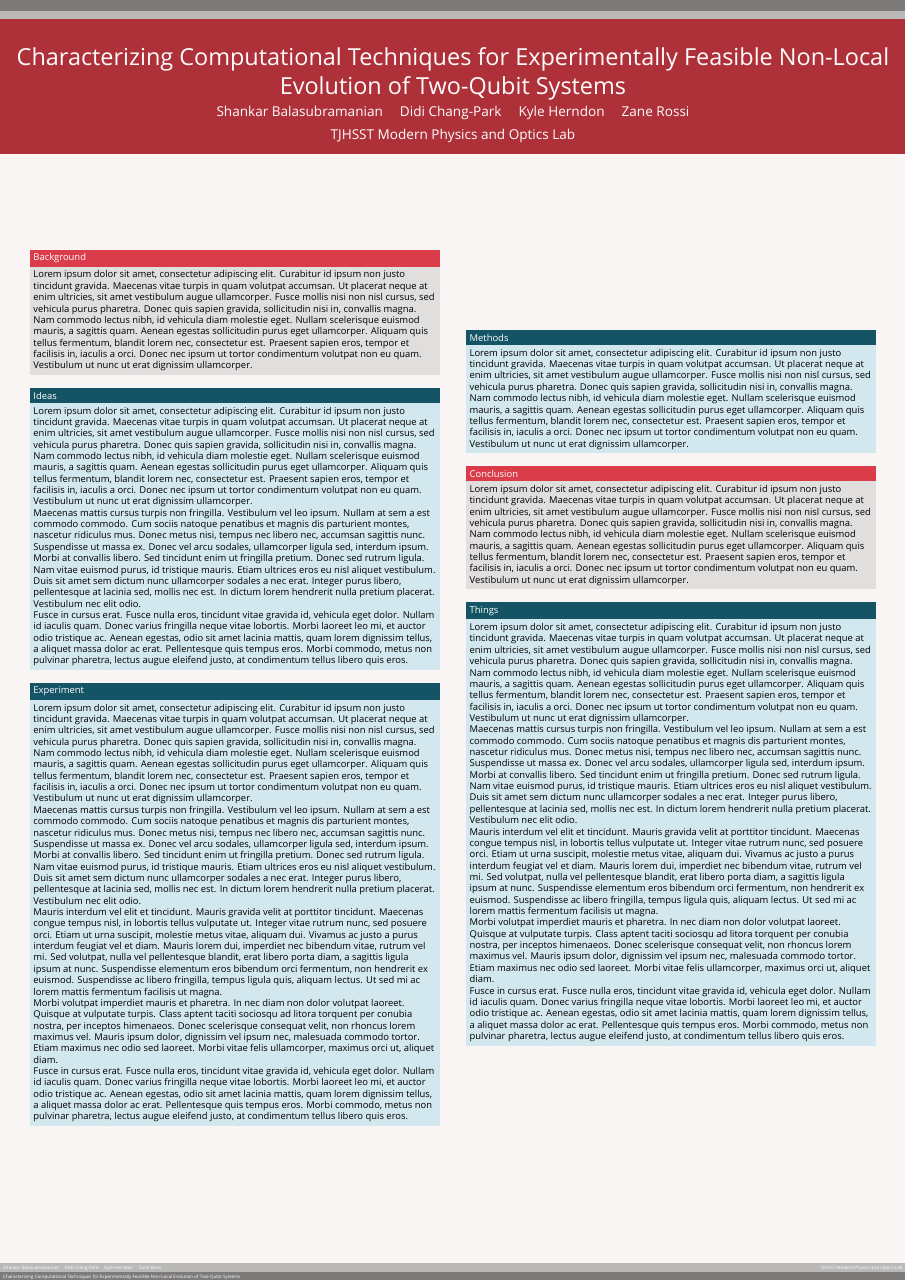
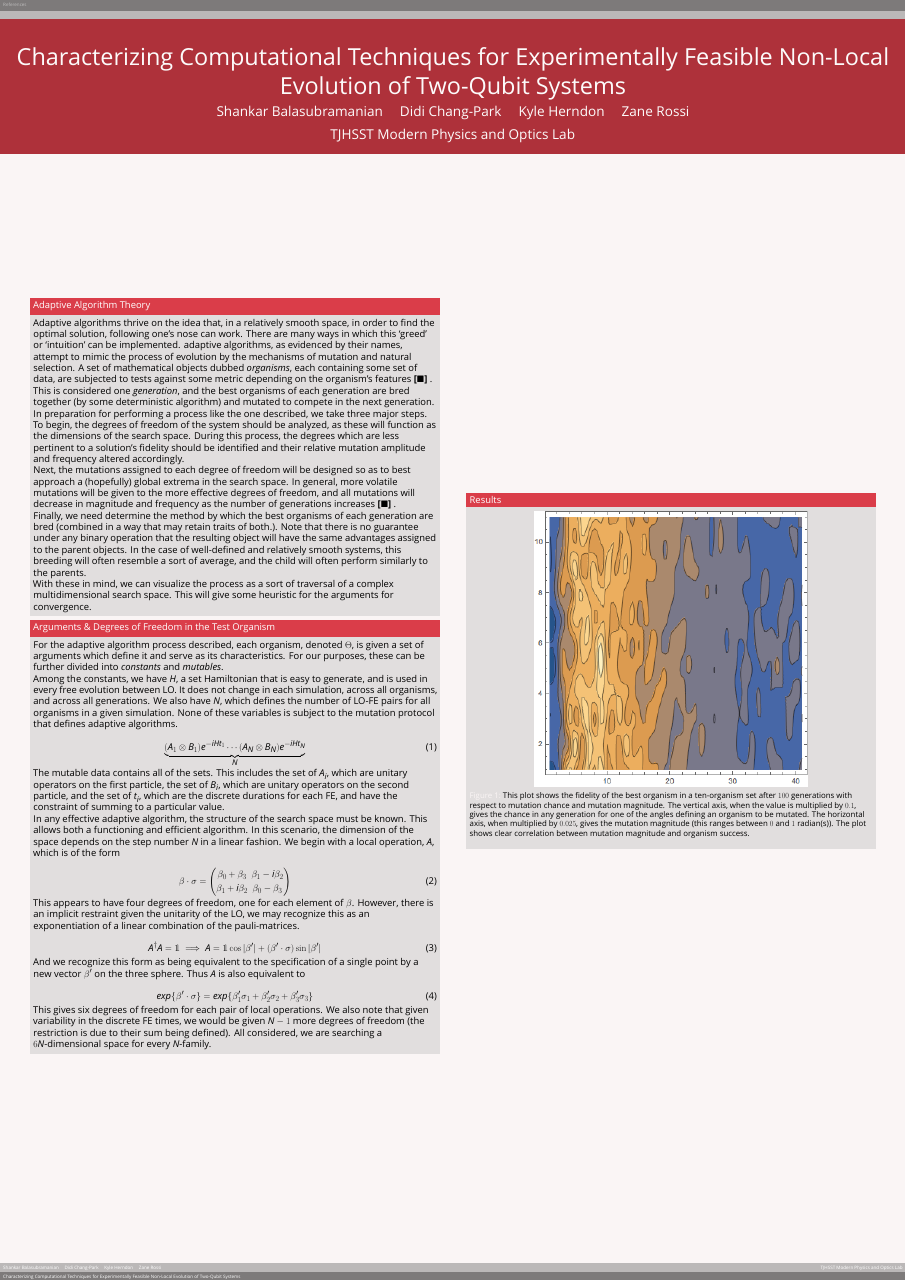
Before and after one commit to didigodot/srp, a LaTeX poster (poster_senior_project.tex): the whole page before the commit and page 1 of 2 after it. Compiled offline with XeLaTeX; a missing font is replaced by an installed copy or a similar font.

Commit message:
preliminary work on poster

```diff
--- a/poster_senior_project.tex
+++ b/poster_senior_project.tex
@@ -5,8 +5,16 @@
 
 
 \usepackage[orientation=portrait]{beamerposter}
-\usepackage{textpos}
+	\usepackage{amsmath, amssymb}
+	\usepackage{microtype}
+	\usepackage{empheq}
+	\usepackage{siunitx}
+	\usepackage{dsfont}
 
+	\usepackage{tikz}
+	\usetikzlibrary{patterns,arrows,decorations.pathreplacing,hobby}
+	\usepackage{graphicx}
+\usepackage{natbib}
 \usepackage{fontspec}
 \setsansfont{Futura}
 
@@ -16,6 +24,7 @@
 \setbeamertemplate{navigation symbols}{}
 \setbeamertemplate{caption}[numbered]
 
+	\newcommand{\cit}{\textbf{[$\blacksquare$] }}
 
 \renewcommand{\maketitle}{%
 	\begin{center}%
@@ -81,17 +90,119 @@
 	\begin{frame}{\maketitle}
 		\begin{columns}
 			\begin{column}{.45\textwidth}
-				\begin{exampleblock}{Background}
-					Lorem ipsum dolor sit amet, consectetur adipiscing elit. Curabitur id ipsum non justo tincidunt gravida. Maecenas vitae turpis in quam volutpat accumsan. Ut placerat neque at enim ultricies, sit amet vestibulum augue ullamcorper. Fusce mollis nisi non nisl cursus, sed vehicula purus pharetra. Donec quis sapien gravida, sollicitudin nisi in, convallis magna. Nam commodo lectus nibh, id vehicula diam molestie eget. Nullam scelerisque euismod mauris, a sagittis quam. Aenean egestas sollicitudin purus eget ullamcorper. Aliquam quis tellus fermentum, blandit lorem nec, consectetur est. Praesent sapien eros, tempor et facilisis in, iaculis a orci. Donec nec ipsum ut tortor condimentum volutpat non eu quam. Vestibulum ut nunc ut erat dignissim ullamcorper.
+				\begin{exampleblock}{Adaptive Algorithm Theory}
+	Adaptive algorithms thrive on the idea that, in a relatively smooth space, in order to find the optimal solution, following one's nose can work. There are many ways in which this `greed' or `intuition' can be implemented. adaptive algorithms, as evidenced by their names, attempt to mimic the process of evolution by the mechanisms of mutation and natural selection. A set of mathematical objects dubbed \emph{organisms}, each containing some set of data, are subjected to tests against some metric depending on the organism's features \cit. This is considered one \emph{generation}, and the best organisms of each generation are bred together (by some deterministic algorithm) and mutated to compete in the next generation.
+
+	In preparation for performing a process like the one described, we take three major steps.
+
+	To begin, the degrees of freedom of the system should be analyzed, as these will function as the dimensions of the search space. During this process, the degrees which are less pertinent to a solution's fidelity should be identified and their relative mutation amplitude and frequency altered accordingly.
+
+	Next, the mutations assigned to each degree of freedom will be designed so as to best approach a (hopefully) global extrema in the search space. In general, more volatile mutations will be given to the more effective degrees of freedom, and all mutations will decrease in magnitude and frequency as the number of generations increases \cit.
+
+	Finally, we need determine the method by which the best organisms of each generation are bred (combined in a way that may retain traits of both.). Note that there is no guarantee under any binary operation that the resulting object will have the same advantages assigned to the parent objects. In the case of well-defined and relatively smooth systems, this breeding will often resemble a sort of average, and the child will often perform similarly to the parents.
+
+	With these in mind, we can visualize the process as a sort of traversal of a complex multidimensional search space. This will give some heuristic for the arguments for convergence.
+
+%\begin{figure}[htpb]
+%	\centering
+%	\begin{tikzpicture}[scale=0.75, use Hobby shortcut]
+%
+%	% main bounding shape
+%	\draw[ultra thick, closed=true, dash pattern=on 6pt off 6pt] (2.5,4.5) .. (3.3,6.5) .. (5,7.5).. (7.5,7.9).. (10,7.5).. (11,6.5).. (11,4.5) ..(8.5,2).. (6,3.5).. (3,2).. (2.5,4.5);
+%
+%	%interior grid
+%	\begin{scope}
+%		\clip[closed=true] (2.5,4.5) .. (3.3,6.5) .. (5,7.5).. (7.5,7.9).. (10,7.5).. (11,6.5).. (11,4.5) ..(8.5,2).. (6,3.5).. (3,2).. (2.5,4.5);
+%
+%		\draw[step=1,gray,thick] (0,0) grid (15,15);
+%	\end{scope}
+%
+%	% organism paths
+%	\draw[ultra thick, color=lightblue] (4.5, 4.5) -- (6.5, 4.5);
+%	\draw[ultra thick, color=crimson, dash pattern=on 0.2cm off 0.2cm] (4.5, 4.5) -- (6.5, 4.5);
+%	% yeah, that's right, I just did that (dashed overlay)
+%	\draw[ultra thick, -latex, color=lightblue] (6.5, 4.5) -- (7.5,4.5) -- (7.5,3.5) -- (8.5,3.5) -- (8.5,7.5);
+%	\draw[ultra thick, -latex, color=crimson] (6.5, 4.5) -- (6.5,6.5);
+%
+%	% organism circle
+%	\fill[fill=lightblue] (4.5,4.5) circle (0.4cm);
+%
+%	% organism symbol and arguments
+%	\node[right] at (-0.5, 9) {\large{$\Theta:\;$ \small{\sc{Arguments}}}};
+%	\draw (-0.5, 8.5) -- (4, 8.5);
+%
+%	\node[right] at (-0.5, 6) {$\{A_i\}\;\;\{B_i\}$};
+%	\node[right] at (-0.5, 5) {$\{t_i\}\;\;$};
+%	\node[right] at (-0.5, 8) {$H:\;$ \small{\sc{Constant}}};
+%	\node[right] at (-0.5, 7) {$N:\;$ \small{\sc{Constant}}};
+%
+%
+%
+%	\end{tikzpicture}
+%	\centering
+%		\caption{
+%		This is a simplification; the organism being tested is represented by the circle in blue, while the search-space (which has a defined metric represented by the grid) surround it. The paths of different color shown represent the non-deterministic paths possible as the organism mutates and is bred with other successful organisms. The actual space being searched is not two- but many-dimensional.
+%		}
+%	\end{figure}
+\end{exampleblock}
+\begin{exampleblock}{Arguments \& Degrees of Freedom in the Test Organism}
+	%%%%%%%%%%%%%%%%%%%%%%%%%%%%%%%%%%%%%%%%%%%%%%%%%%%%%%%
+
+
+	For the adaptive algorithm process described, each organism, denoted $\Theta$, is given a set of arguments which define it and serve as its characteristics. For our purposes, these can be further divided into \emph{constants} and \emph{mutables}.
+
+	Among the constants, we have $H$, a set Hamiltonian that is easy to generate, and is used in every free evolution between LO. It does not change in each simulation, across all organisms, and across all generations. We also have $N$, which defines the number of LO-FE pairs for all organisms in a given simulation. None of these variables is subject to the mutation protocol that defines adaptive algorithms.
+
+	\begin{equation}
+		\underbrace{  (A_1\otimes B_1)e^{-i H t_1}\cdots(A_{N}\otimes B_{N})e^{-i H t_{N}}}_{N}
+	\end{equation}
+
+	The mutable data contains all of the sets. This includes the set of $A_i$, which are unitary operators on the first particle, the set of $B_i$, which are unitary operators on the second particle, and the set of $t_i$, which are the discrete durations for each FE, and have the constraint of summing to a particular value.
+
+	In any effective adaptive algorithm, the structure of the search space must be known. This allows both a functioning and efficient algorithm. In this scenario, the dimension of the space depends on the step number $N$ in a linear fashion. We begin with a local operation, $A$, which is of the form
+
+	\begin{equation}
+		\beta \cdot \sigma
+		=
+		\begin{pmatrix}
+			\beta_0 + \beta_3    &    \beta_1 - i \beta_2\\[3mm]
+			\beta_1 + i \beta_2  &    \beta_0 - \beta_3
+		\end{pmatrix}
+	\end{equation}
+
+	This appears to have four degrees of freedom, one for each element of $\beta$. However, there is an implicit restraint given the unitarity of the LO, we may recognize this as an exponentiation of a linear combination of the pauli-matrices.
+
+	\begin{equation}
+		A^{\dagger}A = \mathds{1} \implies A = \mathds{1}\cos{|\beta'|} + (\beta' \cdot \sigma) \sin{|\beta'|}
+	\end{equation}
+
+	And we recognize this form as being equivalent to the specification of a single point by a new vector $\beta'$ on the three sphere. Thus $A$ is also equivalent to
+
+	\begin{equation}
+		exp\{\beta' \cdot \sigma\} = exp\{\beta'_1 \sigma_1 + \beta'_2 \sigma_2 + \beta'_3 \sigma_3 \}
+	\end{equation}
+
+	This gives six degrees of freedom for each pair of local operations. We also note that given variability in the discrete FE times, we would be given $N-1$ more degrees of freedom (the restriction is due to their sum being defined). All considered,  we are searching a $6N$-dimensional space for every $N$-family.
+
+
+
+				\end{exampleblock}
+							\end{column}
+
+			\begin{column}{.45\textwidth}
+				\begin{exampleblock}{Results}
+						    \begin{figure}[htpb]
+		\centering
+			\includegraphics[scale=2]{efficiency_plot.png}
+		\centering
+		\caption{This plot shows the fidelity of the best organism in a ten-organism set after $100$ generations with respect to mutation chance and mutation magnitude. The vertical axis, when the value is multiplied by $0.1$, gives the chance in any generation for one of the angles defining an organism to be mutated. The horizontal axis, when multiplied by $0.025$, gives the mutation magnitude (this ranges between $0$ and $1$ radian(s)). The plot shows clear correlation between mutation magnitude and organism success.}
+        \label{fig:effplot}
+	\end{figure}
+
 				\end{exampleblock}
 				\vspace{1em}
-				\begin{block}{Ideas}
-					Lorem ipsum dolor sit amet, consectetur adipiscing elit. Curabitur id ipsum non justo tincidunt gravida. Maecenas vitae turpis in quam volutpat accumsan. Ut placerat neque at enim ultricies, sit amet vestibulum augue ullamcorper. Fusce mollis nisi non nisl cursus, sed vehicula purus pharetra. Donec quis sapien gravida, sollicitudin nisi in, convallis magna. Nam commodo lectus nibh, id vehicula diam molestie eget. Nullam scelerisque euismod mauris, a sagittis quam. Aenean egestas sollicitudin purus eget ullamcorper. Aliquam quis tellus fermentum, blandit lorem nec, consectetur est. Praesent sapien eros, tempor et facilisis in, iaculis a orci. Donec nec ipsum ut tortor condimentum volutpat non eu quam. Vestibulum ut nunc ut erat dignissim ullamcorper.
+							\end{column}
 
-					Maecenas mattis cursus turpis non fringilla. Vestibulum vel leo ipsum. Nullam at sem a est commodo commodo. Cum sociis natoque penatibus et magnis dis parturient montes, nascetur ridiculus mus. Donec metus nisi, tempus nec libero nec, accumsan sagittis nunc. Suspendisse ut massa ex. Donec vel arcu sodales, ullamcorper ligula sed, interdum ipsum. Morbi at convallis libero. Sed tincidunt enim ut fringilla pretium. Donec sed rutrum ligula. Nam vitae euismod purus, id tristique mauris. Etiam ultrices eros eu nisl aliquet vestibulum. Duis sit amet sem dictum nunc ullamcorper sodales a nec erat. Integer purus libero, pellentesque at lacinia sed, mollis nec est. In dictum lorem hendrerit nulla pretium placerat. Vestibulum nec elit odio.
+		\end{columns}
+	\end{frame}
 
-					Fusce in cursus erat. Fusce nulla eros, tincidunt vitae gravida id, vehicula eget dolor. Nullam id iaculis quam. Donec varius fringilla neque vitae lobortis. Morbi laoreet leo mi, et auctor odio tristique ac. Aenean egestas, odio sit amet lacinia mattis, quam lorem dignissim tellus, a aliquet massa dolor ac erat. Pellentesque quis tempus eros. Morbi commodo, metus non pulvinar pharetra, lectus augue eleifend justo, at condimentum tellus libero quis eros.
-				\end{block}
-				\vspace{1em}
-				\begin{block}{Experiment}
-					Lorem ipsum dolor sit amet, consectetur adipiscing elit. Curabitur id ipsum non justo tincidunt gravida. Maecenas vitae turpis in quam volutpat accumsan. Ut placerat neque at enim ultricies, sit amet vestibulum augue ullamcorper. Fusce mollis nisi non nisl cursus, sed vehicula purus pharetra. Donec quis sapien gravida, sollicitudin nisi in, convallis magna. Nam commodo lectus nibh, id vehicula diam molestie eget. Nullam scelerisque euismod mauris, a sagittis quam. Aenean egestas sollicitudin purus eget ullamcorper. Aliquam quis tellus fermentum, blandit lorem nec, consectetur est. Praesent sapien eros, tempor et facilisis in, iaculis a orci. Donec nec ipsum ut tortor condimentum volutpat non eu quam. Vestibulum ut nunc ut erat dignissim ullamcorper.
@@ -98,17 +216 @@
 
-					Maecenas mattis cursus turpis non fringilla. Vestibulum vel leo ipsum. Nullam at sem a est commodo commodo. Cum sociis natoque penatibus et magnis dis parturient montes, nascetur ridiculus mus. Donec metus nisi, tempus nec libero nec, accumsan sagittis nunc. Suspendisse ut massa ex. Donec vel arcu sodales, ullamcorper ligula sed, interdum ipsum. Morbi at convallis libero. Sed tincidunt enim ut fringilla pretium. Donec sed rutrum ligula. Nam vitae euismod purus, id tristique mauris. Etiam ultrices eros eu nisl aliquet vestibulum. Duis sit amet sem dictum nunc ullamcorper sodales a nec erat. Integer purus libero, pellentesque at lacinia sed, mollis nec est. In dictum lorem hendrerit nulla pretium placerat. Vestibulum nec elit odio.
-
-					Mauris interdum vel elit et tincidunt. Mauris gravida velit at porttitor tincidunt. Maecenas congue tempus nisl, in lobortis tellus vulputate ut. Integer vitae rutrum nunc, sed posuere orci. Etiam ut urna suscipit, molestie metus vitae, aliquam dui. Vivamus ac justo a purus interdum feugiat vel et diam. Mauris lorem dui, imperdiet nec bibendum vitae, rutrum vel mi. Sed volutpat, nulla vel pellentesque blandit, erat libero porta diam, a sagittis ligula ipsum at nunc. Suspendisse elementum eros bibendum orci fermentum, non hendrerit ex euismod. Suspendisse ac libero fringilla, tempus ligula quis, aliquam lectus. Ut sed mi ac lorem mattis fermentum facilisis ut magna.
-
-					Morbi volutpat imperdiet mauris et pharetra. In nec diam non dolor volutpat laoreet. Quisque at vulputate turpis. Class aptent taciti sociosqu ad litora torquent per conubia nostra, per inceptos himenaeos. Donec scelerisque consequat velit, non rhoncus lorem maximus vel. Mauris ipsum dolor, dignissim vel ipsum nec, malesuada commodo tortor. Etiam maximus nec odio sed laoreet. Morbi vitae felis ullamcorper, maximus orci ut, aliquet diam.
-
-					Fusce in cursus erat. Fusce nulla eros, tincidunt vitae gravida id, vehicula eget dolor. Nullam id iaculis quam. Donec varius fringilla neque vitae lobortis. Morbi laoreet leo mi, et auctor odio tristique ac. Aenean egestas, odio sit amet lacinia mattis, quam lorem dignissim tellus, a aliquet massa dolor ac erat. Pellentesque quis tempus eros. Morbi commodo, metus non pulvinar pharetra, lectus augue eleifend justo, at condimentum tellus libero quis eros.
-				\end{block}
-			\end{column}
-			\begin{column}{.45\textwidth}
-				\begin{block}{Methods}
-					Lorem ipsum dolor sit amet, consectetur adipiscing elit. Curabitur id ipsum non justo tincidunt gravida. Maecenas vitae turpis in quam volutpat accumsan. Ut placerat neque at enim ultricies, sit amet vestibulum augue ullamcorper. Fusce mollis nisi non nisl cursus, sed vehicula purus pharetra. Donec quis sapien gravida, sollicitudin nisi in, convallis magna. Nam commodo lectus nibh, id vehicula diam molestie eget. Nullam scelerisque euismod mauris, a sagittis quam. Aenean egestas sollicitudin purus eget ullamcorper. Aliquam quis tellus fermentum, blandit lorem nec, consectetur est. Praesent sapien eros, tempor et facilisis in, iaculis a orci. Donec nec ipsum ut tortor condimentum volutpat non eu quam. Vestibulum ut nunc ut erat dignissim ullamcorper.
-				\end{block}
-				\vspace{1em}
-				\begin{exampleblock}{Conclusion}
-					Lorem ipsum dolor sit amet, consectetur adipiscing elit. Curabitur id ipsum non justo tincidunt gravida. Maecenas vitae turpis in quam volutpat accumsan. Ut placerat neque at enim ultricies, sit amet vestibulum augue ullamcorper. Fusce mollis nisi non nisl cursus, sed vehicula purus pharetra. Donec quis sapien gravida, sollicitudin nisi in, convallis magna. Nam commodo lectus nibh, id vehicula diam molestie eget. Nullam scelerisque euismod mauris, a sagittis quam. Aenean egestas sollicitudin purus eget ullamcorper. Aliquam quis tellus fermentum, blandit lorem nec, consectetur est. Praesent sapien eros, tempor et facilisis in, iaculis a orci. Donec nec ipsum ut tortor condimentum volutpat non eu quam. Vestibulum ut nunc ut erat dignissim ullamcorper.
@@ -115,19 +222,13 @@
 				\end{exampleblock}
 				\vspace{1em}
-				\begin{block}{Things}
-					Lorem ipsum dolor sit amet, consectetur adipiscing elit. Curabitur id ipsum non justo tincidunt gravida. Maecenas vitae turpis in quam volutpat accumsan. Ut placerat neque at enim ultricies, sit amet vestibulum augue ullamcorper. Fusce mollis nisi non nisl cursus, sed vehicula purus pharetra. Donec quis sapien gravida, sollicitudin nisi in, convallis magna. Nam commodo lectus nibh, id vehicula diam molestie eget. Nullam scelerisque euismod mauris, a sagittis quam. Aenean egestas sollicitudin purus eget ullamcorper. Aliquam quis tellus fermentum, blandit lorem nec, consectetur est. Praesent sapien eros, tempor et facilisis in, iaculis a orci. Donec nec ipsum ut tortor condimentum volutpat non eu quam. Vestibulum ut nunc ut erat dignissim ullamcorper.
-
-					Maecenas mattis cursus turpis non fringilla. Vestibulum vel leo ipsum. Nullam at sem a est commodo commodo. Cum sociis natoque penatibus et magnis dis parturient montes, nascetur ridiculus mus. Donec metus nisi, tempus nec libero nec, accumsan sagittis nunc. Suspendisse ut massa ex. Donec vel arcu sodales, ullamcorper ligula sed, interdum ipsum. Morbi at convallis libero. Sed tincidunt enim ut fringilla pretium. Donec sed rutrum ligula. Nam vitae euismod purus, id tristique mauris. Etiam ultrices eros eu nisl aliquet vestibulum. Duis sit amet sem dictum nunc ullamcorper sodales a nec erat. Integer purus libero, pellentesque at lacinia sed, mollis nec est. In dictum lorem hendrerit nulla pretium placerat. Vestibulum nec elit odio.
-
-					Mauris interdum vel elit et tincidunt. Mauris gravida velit at porttitor tincidunt. Maecenas congue tempus nisl, in lobortis tellus vulputate ut. Integer vitae rutrum nunc, sed posuere orci. Etiam ut urna suscipit, molestie metus vitae, aliquam dui. Vivamus ac justo a purus interdum feugiat vel et diam. Mauris lorem dui, imperdiet nec bibendum vitae, rutrum vel mi. Sed volutpat, nulla vel pellentesque blandit, erat libero porta diam, a sagittis ligula ipsum at nunc. Suspendisse elementum eros bibendum orci fermentum, non hendrerit ex euismod. Suspendisse ac libero fringilla, tempus ligula quis, aliquam lectus. Ut sed mi ac lorem mattis fermentum facilisis ut magna.
-
-					Morbi volutpat imperdiet mauris et pharetra. In nec diam non dolor volutpat laoreet. Quisque at vulputate turpis. Class aptent taciti sociosqu ad litora torquent per conubia nostra, per inceptos himenaeos. Donec scelerisque consequat velit, non rhoncus lorem maximus vel. Mauris ipsum dolor, dignissim vel ipsum nec, malesuada commodo tortor. Etiam maximus nec odio sed laoreet. Morbi vitae felis ullamcorper, maximus orci ut, aliquet diam.
-
-					Fusce in cursus erat. Fusce nulla eros, tincidunt vitae gravida id, vehicula eget dolor. Nullam id iaculis quam. Donec varius fringilla neque vitae lobortis. Morbi laoreet leo mi, et auctor odio tristique ac. Aenean egestas, odio sit amet lacinia mattis, quam lorem dignissim tellus, a aliquet massa dolor ac erat. Pellentesque quis tempus eros. Morbi commodo, metus non pulvinar pharetra, lectus augue eleifend justo, at condimentum tellus libero quis eros.
+								\begin{block}{References}
+					\bibliographystyle{plain}
+				\bibliography{ref}
 				\end{block}
 			\end{column}
 		\end{columns}
 	\end{frame}
 \centering
 
+
 \end{document}
```
Also changed, not shown: ref.bib (added, +47 -0 lines), efficiency_plot.png (added), poster_experimental.pdf, poster_senior_project.bbl (added), poster_senior_project.pdf, poster_senior_project.tex (12 more changed lines), 10 other files.
